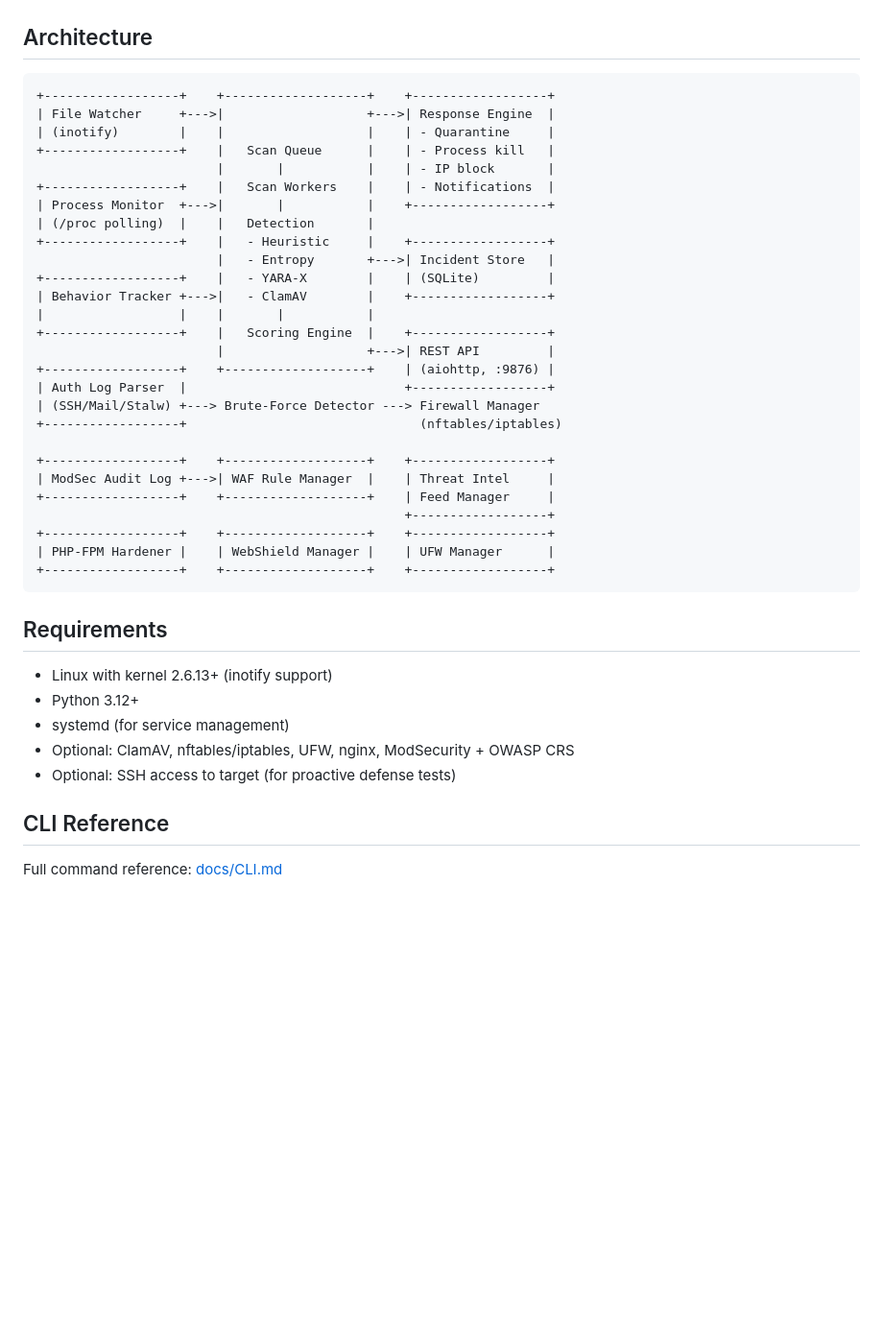
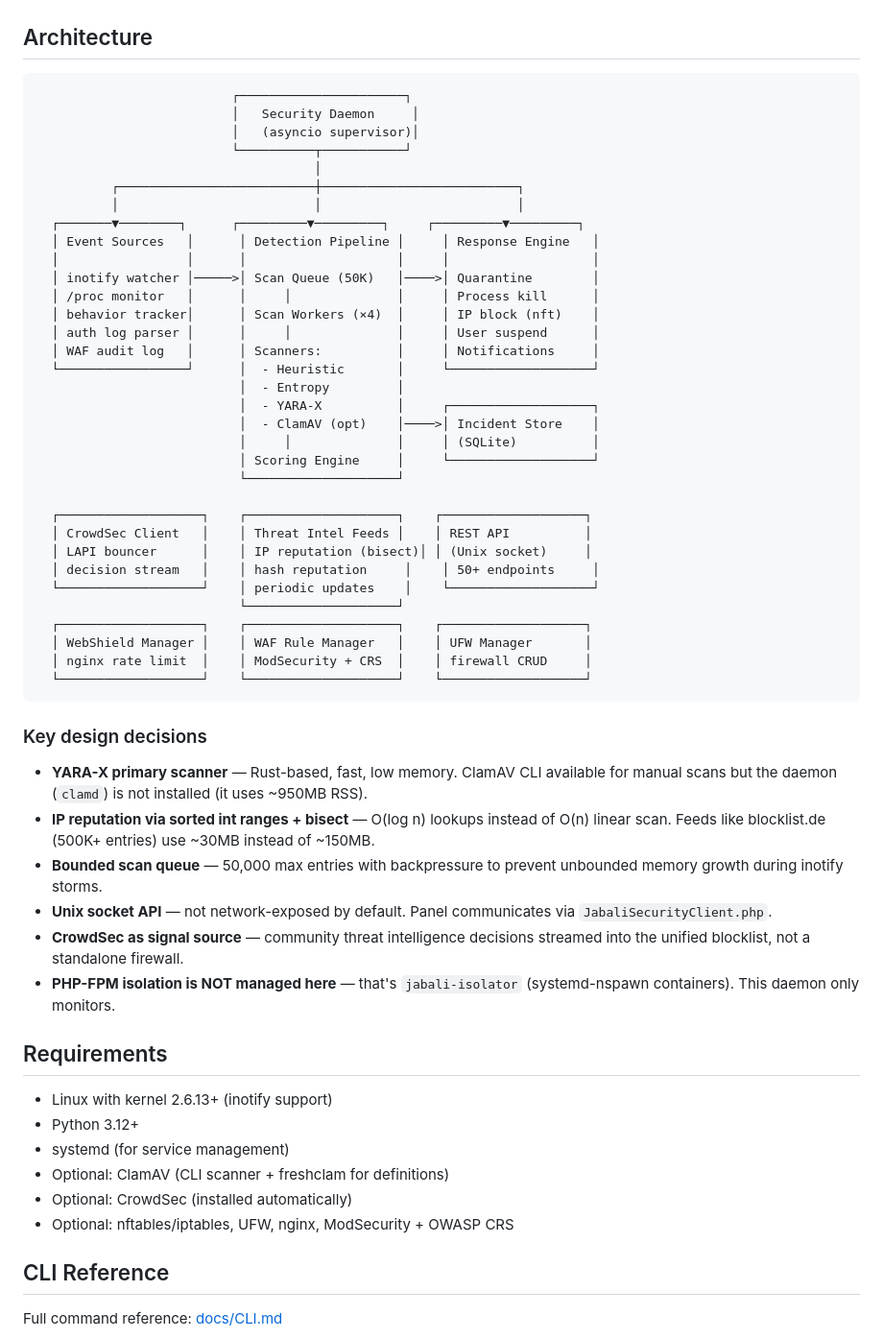
Before and after one commit to shukiv/jabali-security, a Markdown page: README.md, the part around one of its changes. Shown at 96% size. Drawn GitHub-style; blank space fills up the shorter version.

Commit message:
docs: update README to reflect current architecture
- Architecture diagram: remove PHP-FPM hardener, add CrowdSec, threat
  intel feeds, Unix socket API, bounded scan queue
- Add key design decisions section (YARA-X primary, no clamd, bisect
  IP lookup, bounded queue, Unix socket, CrowdSec as signal source)
- API: port 9876 → Unix socket, add crowdsec/attack-mode/ssh endpoints
- Features: add CrowdSec, attack mode, SSH management, panel plugin
- Tests: 244 → 332
- Requirements: add CrowdSec, clarify ClamAV is CLI-only

````diff
--- a/README.md
+++ b/README.md
@@ -54,42 +49,58 @@ journalctl -u jabali-security -f    # watch live logs
 ## Architecture
 
 ```
-+------------------+    +-------------------+    +------------------+
-| File Watcher     +--->|                   +--->| Response Engine  |
-| (inotify)        |    |                   |    | - Quarantine     |
-+------------------+    |   Scan Queue      |    | - Process kill   |
-                        |       |           |    | - IP block       |
-+------------------+    |   Scan Workers    |    | - Notifications  |
-| Process Monitor  +--->|       |           |    +------------------+
-| (/proc polling)  |    |   Detection       |
-+------------------+    |   - Heuristic     |    +------------------+
-                        |   - Entropy       +--->| Incident Store   |
-+------------------+    |   - YARA-X        |    | (SQLite)         |
-| Behavior Tracker +--->|   - ClamAV        |    +------------------+
-|                  |    |       |           |
-+------------------+    |   Scoring Engine  |    +------------------+
-                        |                   +--->| REST API         |
-+------------------+    +-------------------+    | (aiohttp, :9876) |
-| Auth Log Parser  |                             +------------------+
-| (SSH/Mail/Stalw) +---> Brute-Force Detector ---> Firewall Manager
-+------------------+                               (nftables/iptables)
+                          ┌──────────────────────┐
+                          │   Security Daemon     │
+                          │   (asyncio supervisor)│
+                          └──────────┬───────────┘
+                                     │
+          ┌──────────────────────────┼──────────────────────────┐
+          │                          │                          │
+  ┌───────▼────────┐      ┌─────────▼─────────┐     ┌─────────▼─────────┐
+  │ Event Sources   │      │ Detection Pipeline │     │ Response Engine   │
+  │                 │      │                    │     │                   │
+  │ inotify watcher │─────>│ Scan Queue (50K)   │────>│ Quarantine        │
+  │ /proc monitor   │      │     │              │     │ Process kill      │
+  │ behavior tracker│      │ Scan Workers (×4)  │     │ IP block (nft)    │
+  │ auth log parser │      │     │              │     │ User suspend      │
+  │ WAF audit log   │      │ Scanners:          │     │ Notifications     │
+  └─────────────────┘      │  - Heuristic       │     └───────────────────┘
+                           │  - Entropy         │
+                           │  - YARA-X          │     ┌───────────────────┐
+                           │  - ClamAV (opt)    │────>│ Incident Store    │
+                           │     │              │     │ (SQLite)          │
+                           │ Scoring Engine     │     └───────────────────┘
+                           └────────────────────┘
 
-+------------------+    +-------------------+    +------------------+
-| ModSec Audit Log +--->| WAF Rule Manager  |    | Threat Intel     |
-+------------------+    +-------------------+    | Feed Manager     |
-                                                 +------------------+
-+------------------+    +-------------------+    +------------------+
-| PHP-FPM Hardener |    | WebShield Manager |    | UFW Manager      |
-+------------------+    +-------------------+    +------------------+
+  ┌───────────────────┐    ┌────────────────────┐    ┌───────────────────┐
+  │ CrowdSec Client   │    │ Threat Intel Feeds │    │ REST API          │
+  │ LAPI bouncer      │    │ IP reputation (bisect)│ │ (Unix socket)     │
+  │ decision stream   │    │ hash reputation     │    │ 50+ endpoints     │
+  └───────────────────┘    │ periodic updates    │    └───────────────────┘
+                           └────────────────────┘
+  ┌───────────────────┐    ┌────────────────────┐    ┌───────────────────┐
+  │ WebShield Manager │    │ WAF Rule Manager   │    │ UFW Manager       │
+  │ nginx rate limit  │    │ ModSecurity + CRS  │    │ firewall CRUD     │
+  └───────────────────┘    └────────────────────┘    └───────────────────┘
 ```
+
+### Key design decisions
+
+- **YARA-X primary scanner** — Rust-based, fast, low memory. ClamAV CLI available for manual scans but the daemon (`clamd`) is not installed (it uses ~950MB RSS).
+- **IP reputation via sorted int ranges + bisect** — O(log n) lookups instead of O(n) linear scan. Feeds like blocklist.de (500K+ entries) use ~30MB instead of ~150MB.
+- **Bounded scan queue** — 50,000 max entries with backpressure to prevent unbounded memory growth during inotify storms.
+- **Unix socket API** — not network-exposed by default. Panel communicates via `JabaliSecurityClient.php`.
+- **CrowdSec as signal source** — community threat intelligence decisions streamed into the unified blocklist, not a standalone firewall.
+- **PHP-FPM isolation is NOT managed here** — that's `jabali-isolator` (systemd-nspawn containers). This daemon only monitors.
 
 ## Requirements
 
 - Linux with kernel 2.6.13+ (inotify support)
 - Python 3.12+
 - systemd (for service management)
-- Optional: ClamAV, nftables/iptables, UFW, nginx, ModSecurity + OWASP CRS
-- Optional: SSH access to target (for proactive defense tests)
+- Optional: ClamAV (CLI scanner + freshclam for definitions)
+- Optional: CrowdSec (installed automatically)
+- Optional: nftables/iptables, UFW, nginx, ModSecurity + OWASP CRS
 
 ## CLI Reference
 
````
Also changed, not shown: other parts of README.md (+17 -18 lines).
